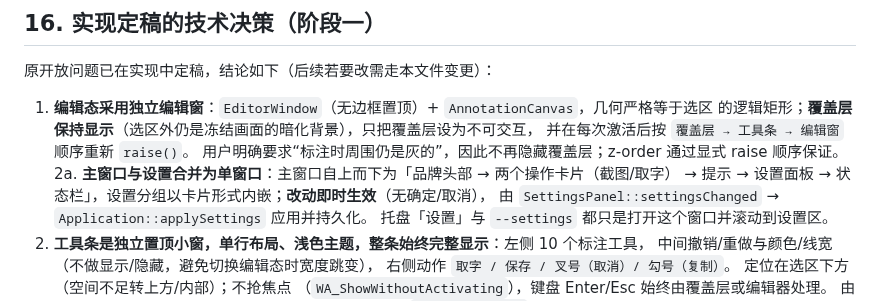
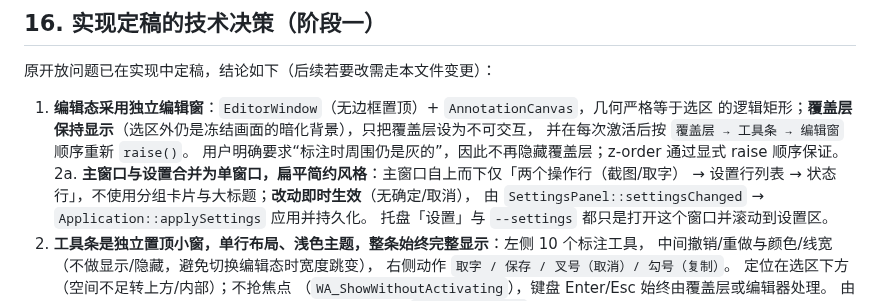
Before and after one commit to poluce/SnapOCR, a Markdown page: docs/02-设计文档.md, the part around the change. Drawn GitHub-style.

```diff
--- a/docs/02-设计文档.md
+++ b/docs/02-设计文档.md
@@ -554,8 +554,8 @@ GitHub Actions `windows-latest`：
    的逻辑矩形；**覆盖层保持显示**（选区外仍是冻结画面的暗化背景），只把覆盖层设为不可交互，
    并在每次激活后按 `覆盖层 → 工具条 → 编辑窗` 顺序重新 `raise()`。
    用户明确要求“标注时周围仍是灰的”，因此不再隐藏覆盖层；z-order 通过显式 raise 顺序保证。
-2a. **主窗口与设置合并为单窗口**：主窗口自上而下为「品牌头部 → 两个操作卡片（截图/取字）
-   → 提示 → 设置面板 → 状态栏」，设置分组以卡片形式内嵌；**改动即时生效**（无确定/取消），
+2a. **主窗口与设置合并为单窗口，扁平简约风格**：主窗口自上而下仅「两个操作行（截图/取字）
+   → 设置行列表 → 状态行」，不使用分组卡片与大标题；**改动即时生效**（无确定/取消），
    由 `SettingsPanel::settingsChanged` → `Application::applySettings` 应用并持久化。
    托盘「设置」与 `--settings` 都只是打开这个窗口并滚动到设置区。
 2. **工具条是独立置顶小窗，单行布局、浅色主题，整条始终完整显示**：左侧 10 个标注工具，
```
Also changed, not shown: docs/04-完成情况.md (+14 -3 lines), docs/assets/phase1-main.png, docs/assets/phase1-settings.png (deleted), 4 other files.
